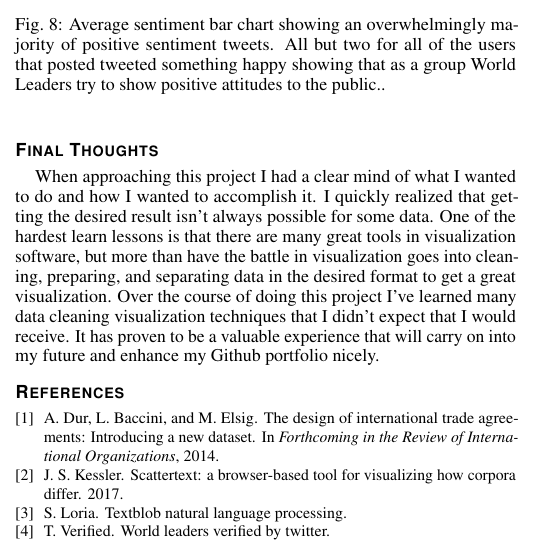
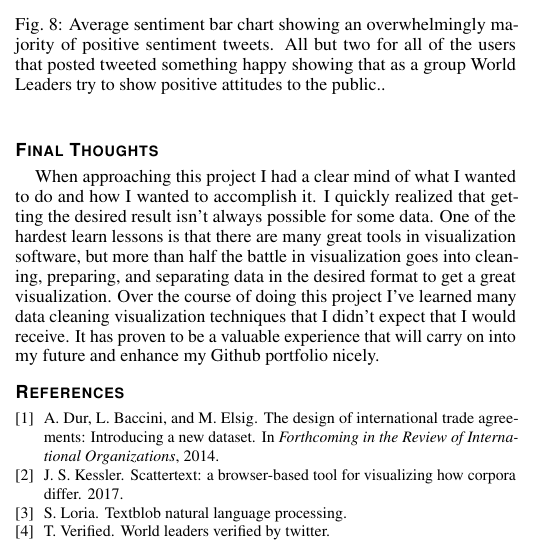
Before and after one commit to grantat/world-leader-vis, a LaTeX document (docs/paper-template.tex): part of one column of page 5 of 5, cut so that both start at the same text. Compiled offline with pdfLaTeX.

Commit message:
Fix sentence

```diff
--- a/docs/paper-template.tex
+++ b/docs/paper-template.tex
@@ -394,7 +394,7 @@ Its very possible that there are specific tweet times for other groups or the se
 
 When approaching this project I had a clear mind of what I wanted to do and how I wanted to accomplish it.
 I quickly realized that getting the desired result isn't always possible for some data.
-One of the hardest learn lessons is that there are many great tools in visualization software, but more than have the battle in visualization goes into cleaning, preparing, and separating data in the desired format to get a great visualization.
+One of the hardest learn lessons is that there are many great tools in visualization software, but more than half the battle in visualization goes into cleaning, preparing, and separating data in the desired format to get a great visualization.
 Over the course of doing this project I've learned many data cleaning visualization techniques that I didn't expect that I would receive.
 It has proven to be a valuable experience that will carry on into my future and enhance my Github portfolio nicely.
 
```
Also changed, not shown: docs/paper-template.pdf, 2 other files.
